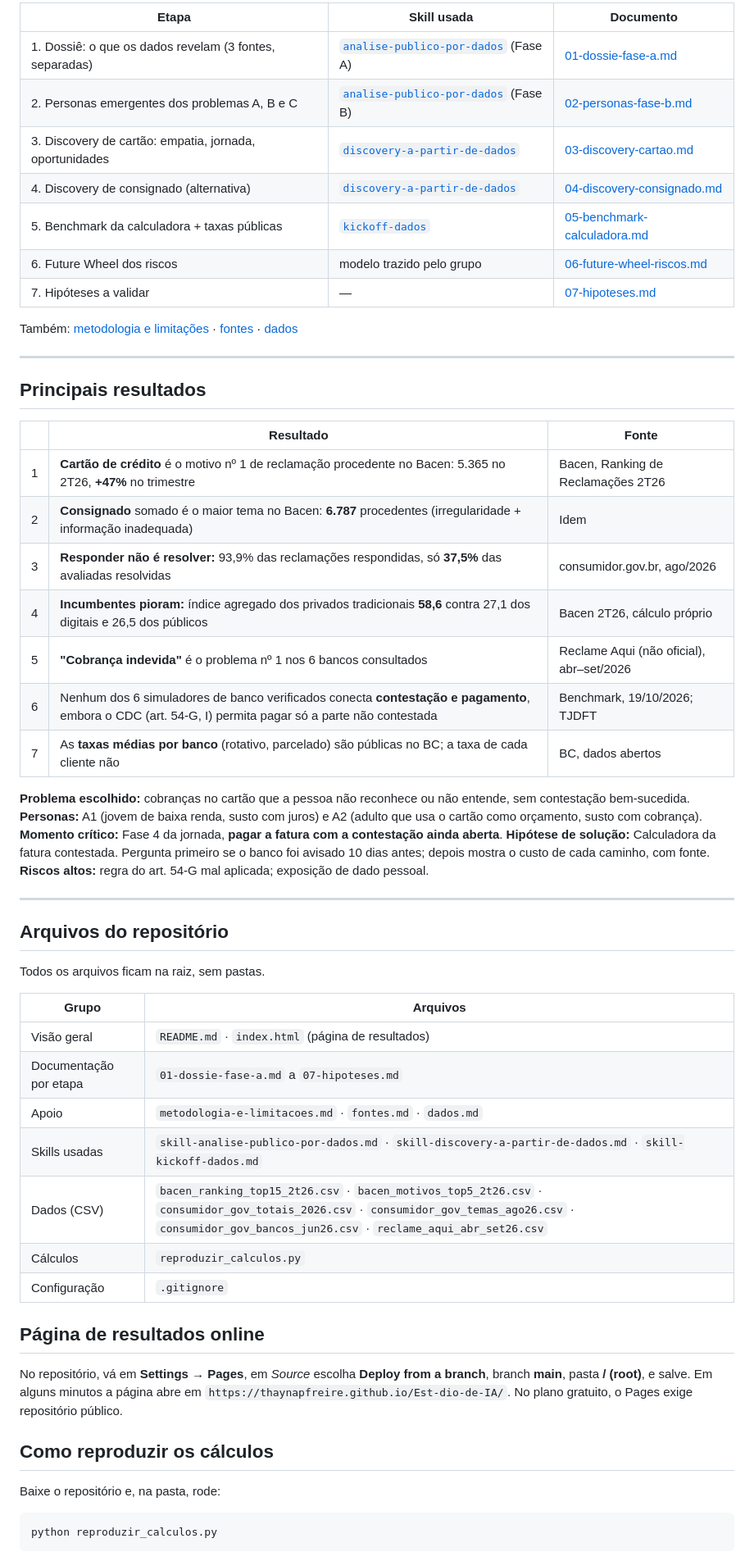
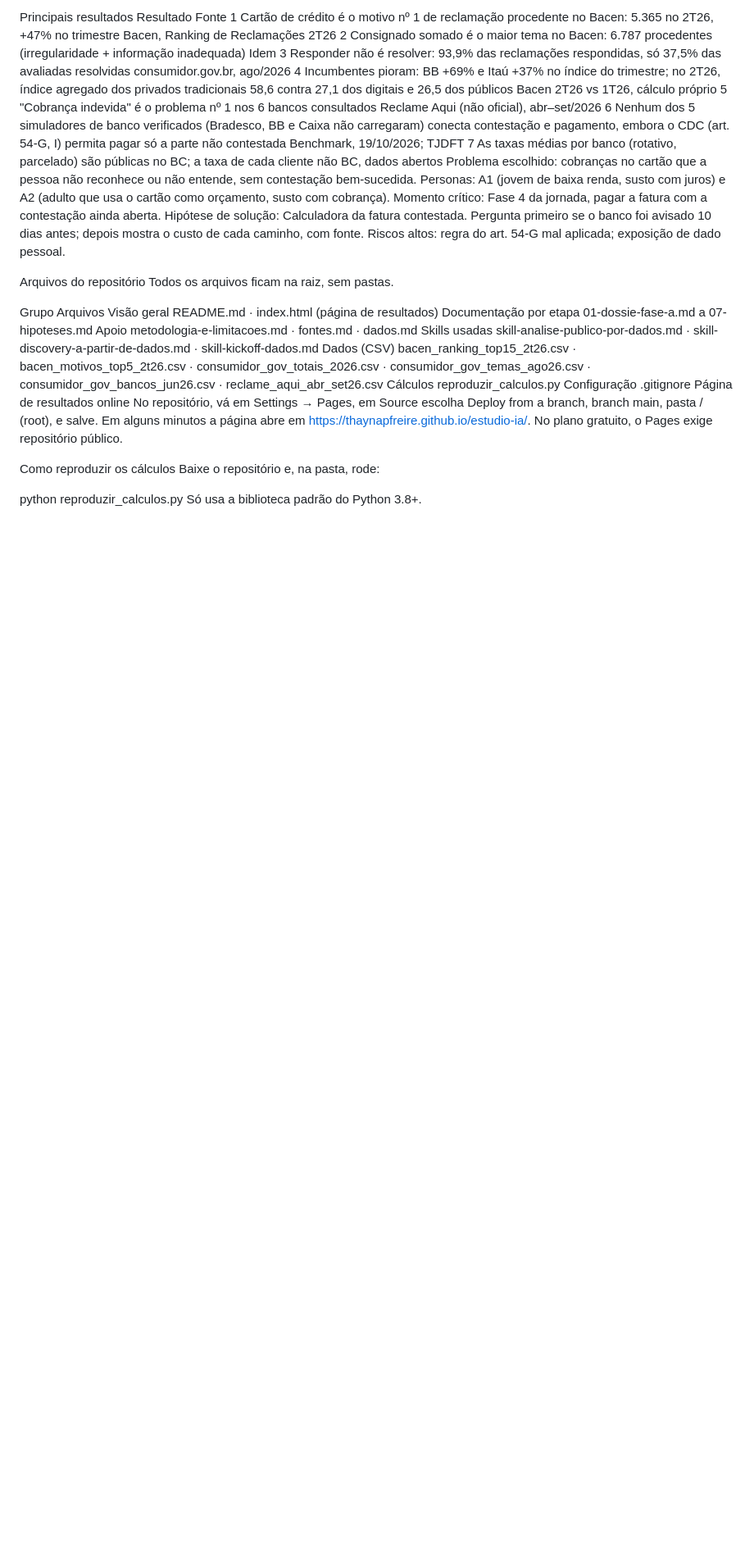
Before and after one commit to thaynapfreire/estudio-ia, a Markdown page: README.md, the part around one of its changes. Shown at 82% size. Drawn GitHub-style; blank space fills up the shorter version.

````diff
--- a/README.md
+++ b/README.md
@@ -25,63 +27,32 @@ flowchart LR
 
-| Etapa | Skill usada | Documento |
-|---|---|---|
-| 1. Dossiê: o que os dados revelam (3 fontes, separadas) | [`analise-publico-por-dados`](skill-analise-publico-por-dados.md) (Fase A) | [01-dossie-fase-a.md](01-dossie-fase-a.md) |
-| 2. Personas emergentes dos problemas A, B e C | [`analise-publico-por-dados`](skill-analise-publico-por-dados.md) (Fase B) | [02-personas-fase-b.md](02-personas-fase-b.md) |
-| 3. Discovery de cartão: empatia, jornada, oportunidades | [`discovery-a-partir-de-dados`](skill-discovery-a-partir-de-dados.md) | [03-discovery-cartao.md](03-discovery-cartao.md) |
-| 4. Discovery de consignado (alternativa) | [`discovery-a-partir-de-dados`](skill-discovery-a-partir-de-dados.md) | [04-discovery-consignado.md](04-discovery-consignado.md) |
-| 5. Benchmark da calculadora + taxas públicas | [`kickoff-dados`](skill-kickoff-dados.md) | [05-benchmark-calculadora.md](05-benchmark-calculadora.md) |
-| 6. Future Wheel dos riscos | modelo trazido pelo grupo | [06-future-wheel-riscos.md](06-future-wheel-riscos.md) |
-| 7. Hipóteses a validar | — | [07-hipoteses.md](07-hipoteses.md) |
+Principais resultados
+Resultado	Fonte
+1	Cartão de crédito é o motivo nº 1 de reclamação procedente no Bacen: 5.365 no 2T26, +47% no trimestre	Bacen, Ranking de Reclamações 2T26
+2	Consignado somado é o maior tema no Bacen: 6.787 procedentes (irregularidade + informação inadequada)	Idem
+3	Responder não é resolver: 93,9% das reclamações respondidas, só 37,5% das avaliadas resolvidas	consumidor.gov.br, ago/2026
+4	Incumbentes pioram: BB +69% e Itaú +37% no índice do trimestre; no 2T26, índice agregado dos privados tradicionais 58,6 contra 27,1 dos digitais e 26,5 dos públicos	Bacen 2T26 vs 1T26, cálculo próprio
+5	"Cobrança indevida" é o problema nº 1 nos 6 bancos consultados	Reclame Aqui (não oficial), abr–set/2026
+6	Nenhum dos 5 simuladores de banco verificados (Bradesco, BB e Caixa não carregaram) conecta contestação e pagamento, embora o CDC (art. 54-G, I) permita pagar só a parte não contestada	Benchmark, 19/10/2026; TJDFT
+7	As taxas médias por banco (rotativo, parcelado) são públicas no BC; a taxa de cada cliente não	BC, dados abertos
+Problema escolhido: cobranças no cartão que a pessoa não reconhece ou não entende, sem contestação bem-sucedida. Personas: A1 (jovem de baixa renda, susto com juros) e A2 (adulto que usa o cartão como orçamento, susto com cobrança). Momento crítico: Fase 4 da jornada, pagar a fatura com a contestação ainda aberta. Hipótese de solução: Calculadora da fatura contestada. Pergunta primeiro se o banco foi avisado 10 dias antes; depois mostra o custo de cada caminho, com fonte. Riscos altos: regra do art. 54-G mal aplicada; exposição de dado pessoal.
 
-Também: [metodologia e limitações](metodologia-e-limitacoes.md) · [fontes](fontes.md) · [dados](dados.md)
-
----
-
-## Principais resultados
-
-| | Resultado | Fonte |
-|---|---|---|
-| 1 | **Cartão de crédito** é o motivo nº 1 de reclamação procedente no Bacen: 5.365 no 2T26, **+47%** no trimestre | Bacen, Ranking de Reclamações 2T26 |
-| 2 | **Consignado** somado é o maior tema no Bacen: **6.787** procedentes (irregularidade + informação inadequada) | Idem |
-| 3 | **Responder não é resolver:** 93,9% das reclamações respondidas, só **37,5%** das avaliadas resolvidas | consumidor.gov.br, ago/2026 |
-| 4 | **Incumbentes pioram:** índice agregado dos privados tradicionais **58,6** contra 27,1 dos digitais e 26,5 dos públicos | Bacen 2T26, cálculo próprio |
-| 5 | **"Cobrança indevida"** é o problema nº 1 nos 6 bancos consultados | Reclame Aqui (não oficial), abr–set/2026 |
-| 6 | Nenhum dos 6 simuladores de banco verificados conecta **contestação e pagamento**, embora o CDC (art. 54-G, I) permita pagar só a parte não contestada | Benchmark, 19/10/2026; TJDFT |
-| 7 | As **taxas médias por banco** (rotativo, parcelado) são públicas no BC; a taxa de cada cliente não | BC, dados abertos |
-
-**Problema escolhido:** cobranças no cartão que a pessoa não reconhece ou não entende, sem contestação bem-sucedida.
-**Personas:** A1 (jovem de baixa renda, susto com juros) e A2 (adulto que usa o cartão como orçamento, susto com cobrança).
-**Momento crítico:** Fase 4 da jornada, **pagar a fatura com a contestação ainda aberta**.
-**Hipótese de solução:** Calculadora da fatura contestada. Pergunta primeiro se o banco foi avisado 10 dias antes; depois mostra o custo de cada caminho, com fonte.
-**Riscos altos:** regra do art. 54-G mal aplicada; exposição de dado pessoal.
-
----
-
-## Arquivos do repositório
-
+Arquivos do repositório
 Todos os arquivos ficam na raiz, sem pastas.
 
-| Grupo | Arquivos |
-|---|---|
-| Visão geral | `README.md` · `index.html` (página de resultados) |
-| Documentação por etapa | `01-dossie-fase-a.md` a `07-hipoteses.md` |
-| Apoio | `metodologia-e-limitacoes.md` · `fontes.md` · `dados.md` |
-| Skills usadas | `skill-analise-publico-por-dados.md` · `skill-discovery-a-partir-de-dados.md` · `skill-kickoff-dados.md` |
-| Dados (CSV) | `bacen_ranking_top15_2t26.csv` · `bacen_motivos_top5_2t26.csv` · `consumidor_gov_totais_2026.csv` · `consumidor_gov_temas_ago26.csv` · `consumidor_gov_bancos_jun26.csv` · `reclame_aqui_abr_set26.csv` |
-| Cálculos | `reproduzir_calculos.py` |
-| Configuração | `.gitignore` |
+Grupo	Arquivos
+Visão geral	README.md · index.html (página de resultados)
+Documentação por etapa	01-dossie-fase-a.md a 07-hipoteses.md
+Apoio	metodologia-e-limitacoes.md · fontes.md · dados.md
+Skills usadas	skill-analise-publico-por-dados.md · skill-discovery-a-partir-de-dados.md · skill-kickoff-dados.md
+Dados (CSV)	bacen_ranking_top15_2t26.csv · bacen_motivos_top5_2t26.csv · consumidor_gov_totais_2026.csv · consumidor_gov_temas_ago26.csv · consumidor_gov_bancos_jun26.csv · reclame_aqui_abr_set26.csv
+Cálculos	reproduzir_calculos.py
+Configuração	.gitignore
+Página de resultados online
+No repositório, vá em Settings → Pages, em Source escolha Deploy from a branch, branch main, pasta / (root), e salve. Em alguns minutos a página abre em https://thaynapfreire.github.io/estudio-ia/. No plano gratuito, o Pages exige repositório público.
 
-## Página de resultados online
-
-No repositório, vá em **Settings → Pages**, em *Source* escolha **Deploy from a branch**, branch **main**, pasta **/ (root)**, e salve. Em alguns minutos a página abre em `https://thaynapfreire.github.io/Est-dio-de-IA/`. No plano gratuito, o Pages exige repositório público.
-
-## Como reproduzir os cálculos
-
+Como reproduzir os cálculos
 Baixe o repositório e, na pasta, rode:
 
-```bash
 python reproduzir_calculos.py
-```
-
 Só usa a biblioteca padrão do Python 3.8+.
 
````
Also changed, not shown: other parts of README.md (+32 -38 lines).
